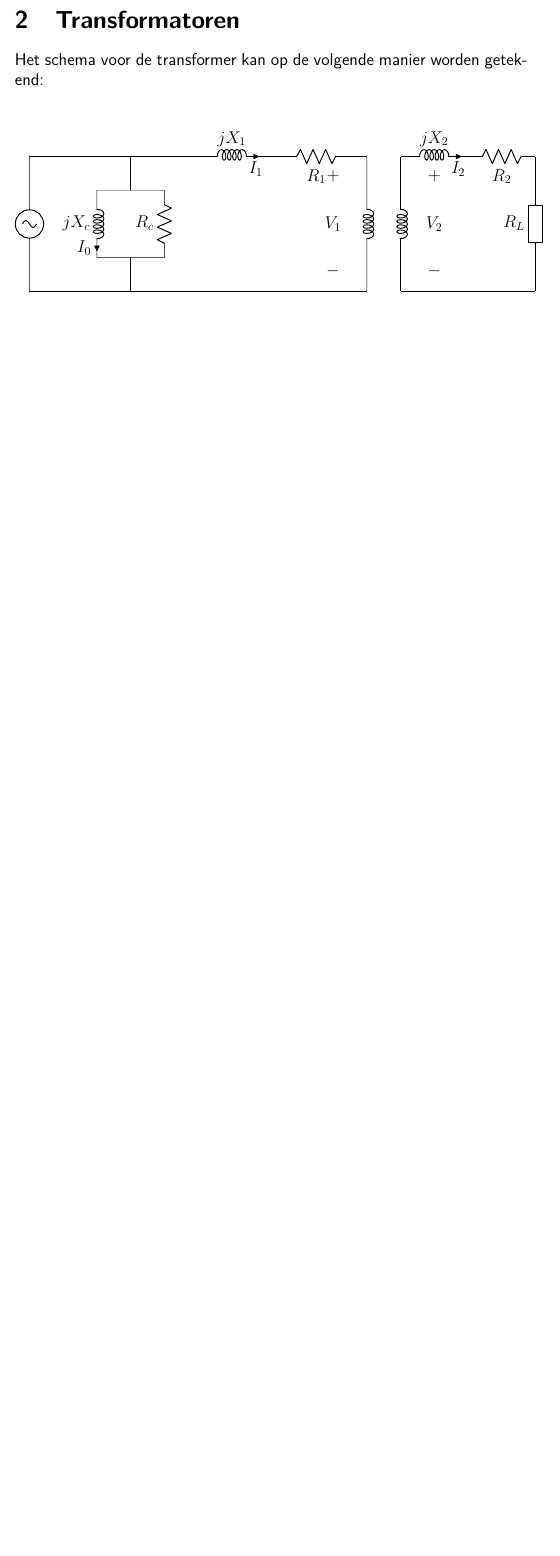
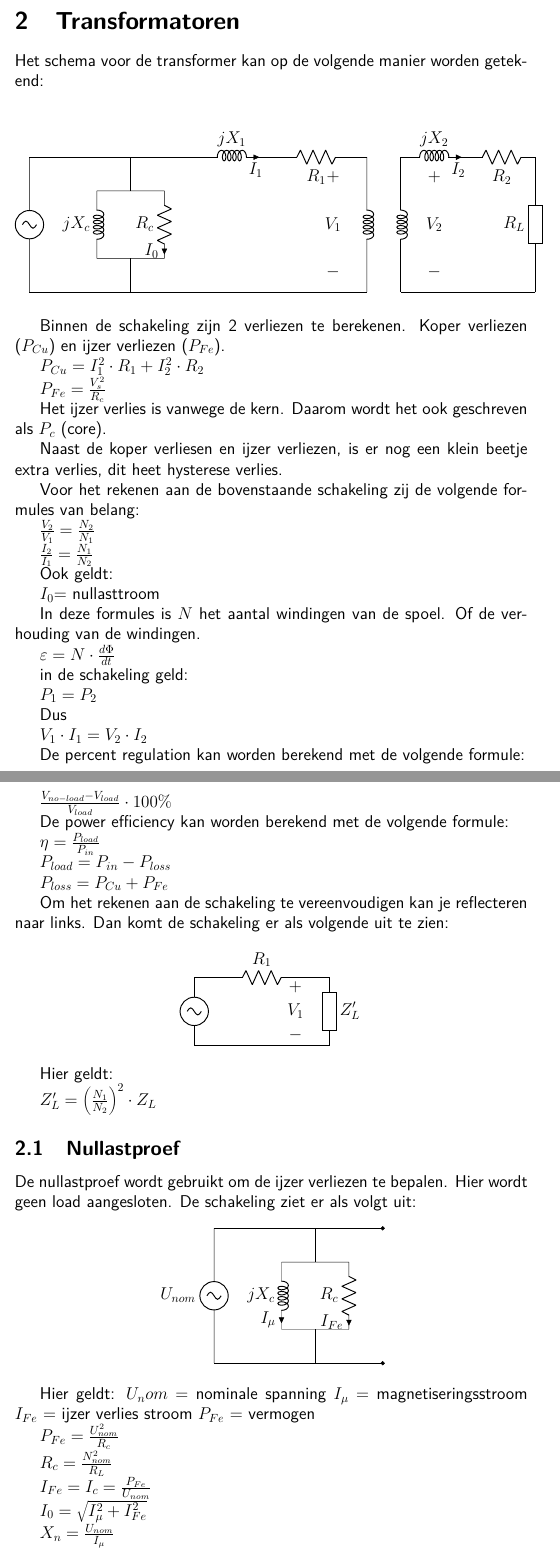
Before and after one commit to disaster-master5/Aantekeningen-eps20, a LaTeX document (main.tex, which reads transformatoren.tex): part of page 6 of 6 before the commit and two parts of pages 6 and 7 of 8 after it, the two joined at a grey line, cut so that both start at the same text, the shorter picture padded with empty space. Compiled offline with pdfLaTeX.

Commit message:
transistoren toegevoegd

```diff
--- a/transformatoren.tex
+++ b/transformatoren.tex
@@ -25,3 +25,96 @@ Het schema voor de transformer kan op de volgende manier worden getekend:
         \draw (11,2) to [open, v^>=$V_2$] (11,-2);
     \end{circuitikz}
 \end{center}
+
+Binnen de schakeling zijn 2 verliezen te berekenen. Koper verliezen ($P_{Cu}$) en ijzer verliezen ($P_{Fe}$).
+
+$P_{Cu} = I_1^2 \cdot R_1 + I_2^2 \cdot R_2$
+
+$P_{Fe} = \frac{V_s^2}{R_c}$
+
+Het ijzer verlies is vanwege de kern. Daarom wordt het ook geschreven als $P_c$ (core).
+
+Naast de koper verliesen en ijzer verliezen, is er nog een klein beetje extra verlies, dit heet hysterese verlies.
+
+Voor het rekenen aan de bovenstaande schakeling zij de volgende formules van belang:
+
+$\frac{V_2}{V_1}=\frac{N_2}{N_1}$
+
+$\frac{I_2}{I_1}=\frac{N_1}{N_2}$
+
+Ook geldt:
+
+$I_0$= nullasttroom
+
+In deze formules is $N$ het aantal windingen van de spoel. Of de verhouding van de windingen.
+
+$\varepsilon = N \cdot \frac{d\Phi}{dt}$
+
+in de schakeling geld:
+
+$P_1=P_2$
+
+Dus
+
+$V_1 \cdot I_1 = V_2 \cdot I_2$
+
+De percent regulation kan worden berekend met de volgende formule:
+
+$\frac{V_{no-load}-V_{load}}{V_{load}} \cdot 100\%$
+
+De power efficiency kan worden berekend met de volgende formule:
+
+$\eta = \frac{P_{load}}{P_{in}}$
+
+$P_{load} = P_{in}-P_{loss}$
+
+$P_{loss} = P_{Cu} + P_{Fe}$
+
+Om het rekenen aan de schakeling te vereenvoudigen kan je reflecteren naar links. Dan komt de schakeling er als volgende uit te zien:
+
+\begin{center}
+    \begin{circuitikz}
+        \draw (0,0) to[isourcesin] (0,2)
+        to[american resistor, l=$R_1$] (4,2)
+        to[european resistor, l=$Z_L'$] (4,0)
+        to[short] (0,0);
+        \draw (3,2) to[open, v^>=$V_1$] (3,0);
+    \end{circuitikz}
+\end{center}
+
+Hier geldt:
+
+$Z_L' = \left( \frac{N_1}{N_2} \right)^2 \cdot Z_L$
+
+\subsection{Nullastproef}
+De nullastproef wordt gebruikt om de ijzer verliezen te bepalen. Hier wordt geen load aangesloten. De schakeling ziet er als volgt uit:
+
+\begin{center}
+    \begin{circuitikz}
+        \draw (-1,-2) to[isourcesin, l^=$U_{nom}$] (-1,2);
+        \draw (-1,2) to[short, -*] (4,2);
+        \draw (2,2) to[short] (2,1);
+        \draw (3,1) to[short] (1,1);
+        \draw (1,1) to[cute inductor, l_=$jX_c$, i_=$I_\mu$] (1,-1);
+        \draw (3,1) to[american resistor, l_=$R_c$, i_=$I_{Fe}$] (3,-1);
+        \draw (3,-1) to[short] (1,-1);
+        \draw (2,-1) to[short] (2,-2);
+        \draw (-1,-2) to[short, -*] (4,-2);
+    \end{circuitikz}
+\end{center}
+
+Hier geldt:
+$U_nom$ = nominale spanning
+$I_\mu$ = magnetiseringsstroom
+$I_{Fe}$ = ijzer verlies stroom
+$P_{Fe}$ = vermogen
+
+$P_{Fe} = \frac{U_{nom}^2}{R_c}$
+
+$R_c=\frac{N_{nom}^2}{R_L}$
+
+$I_{Fe} = I_c=\frac{P_{Fe}}{U_{nom}}$
+
+$I_0 = \sqrt{I_\mu^2 + I_{Fe}^2}$
+
+$X_n=\frac{U_{nom}}{I_\mu}$
```
Also changed, not shown: main.pdf, transformatoren.tex (29 more changed lines), 7 other files.
